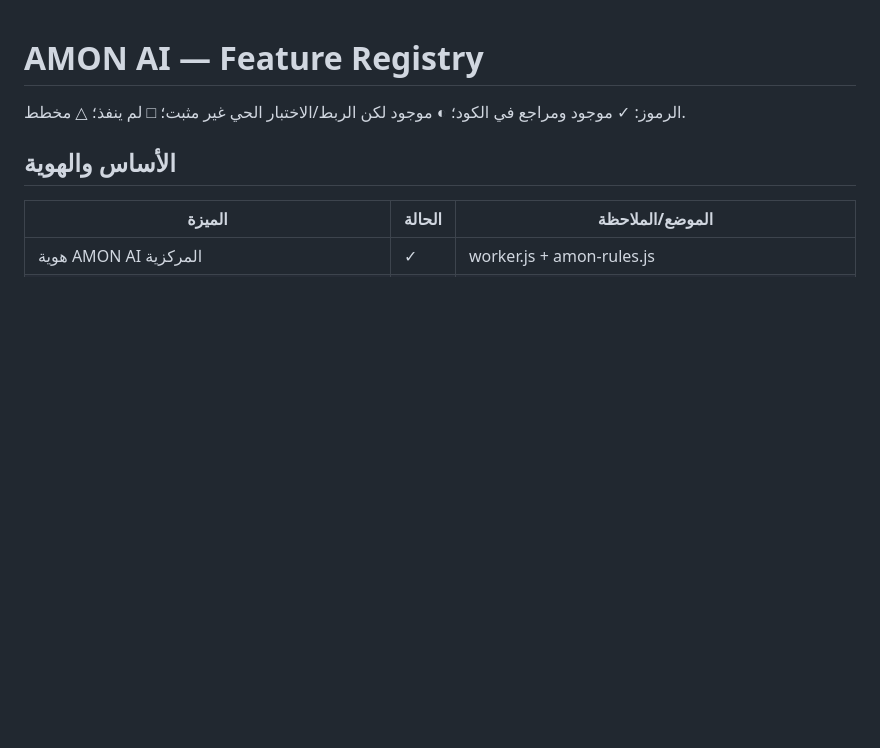
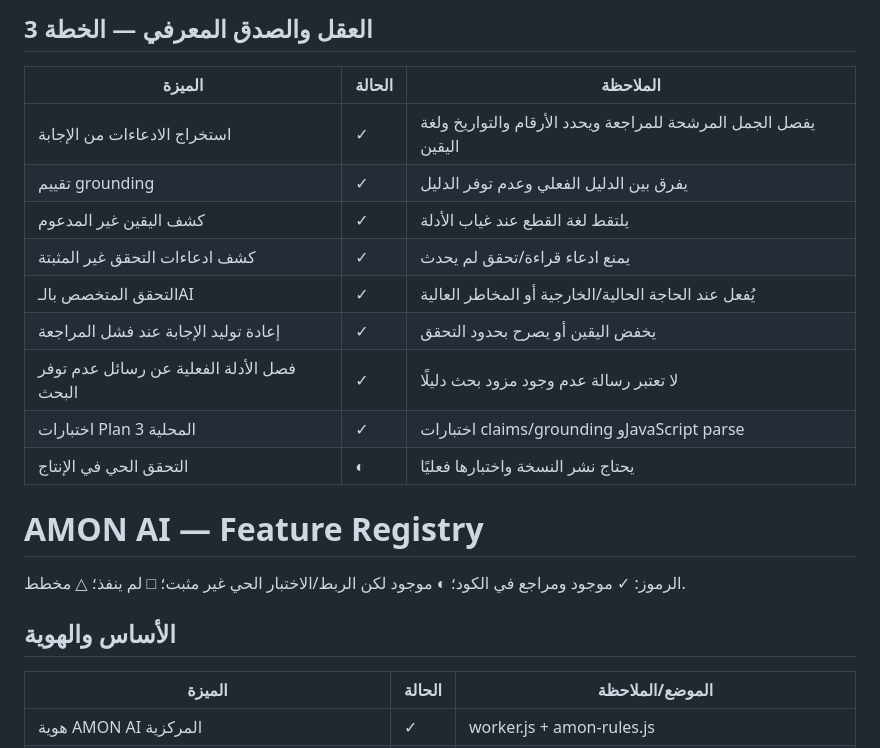
Before and after one commit to Mostafa-pT/AMON-ai, a Markdown page: docs/FEATURE_REGISTRY.md, the part around the change. Rendered like a GitHub page; blank space fills up the shorter version.

Commit message:
Document AMON plan 3 truthfulness layer

```diff
--- a/docs/FEATURE_REGISTRY.md
+++ b/docs/FEATURE_REGISTRY.md
@@ -1,3 +1,16 @@
+## العقل والصدق المعرفي — الخطة 3
+| الميزة | الحالة | الملاحظة |
+|---|---|---|
+| استخراج الادعاءات من الإجابة | ✓ | يفصل الجمل المرشحة للمراجعة ويحدد الأرقام والتواريخ ولغة اليقين |
+| تقييم grounding | ✓ | يفرق بين الدليل الفعلي وعدم توفر الدليل |
+| كشف اليقين غير المدعوم | ✓ | يلتقط لغة القطع عند غياب الأدلة |
+| كشف ادعاءات التحقق غير المثبتة | ✓ | يمنع ادعاء قراءة/تحقق لم يحدث |
+| التحقق المتخصص بالـAI | ✓ | يُفعل عند الحاجة الحالية/الخارجية أو المخاطر العالية |
+| إعادة توليد الإجابة عند فشل المراجعة | ✓ | يخفض اليقين أو يصرح بحدود التحقق |
+| فصل الأدلة الفعلية عن رسائل عدم توفر البحث | ✓ | لا تعتبر رسالة عدم وجود مزود بحث دليلًا |
+| اختبارات Plan 3 المحلية | ✓ | اختبارات claims/grounding وJavaScript parse |
+| التحقق الحي في الإنتاج | ◐ | يحتاج نشر النسخة واختبارها فعليًا |
+
 # AMON AI — Feature Registry
 
 الرموز: ✓ موجود ومراجع في الكود؛ ◐ موجود لكن الربط/الاختبار الحي غير مثبت؛ □ لم ينفذ؛ △ مخطط.
```
